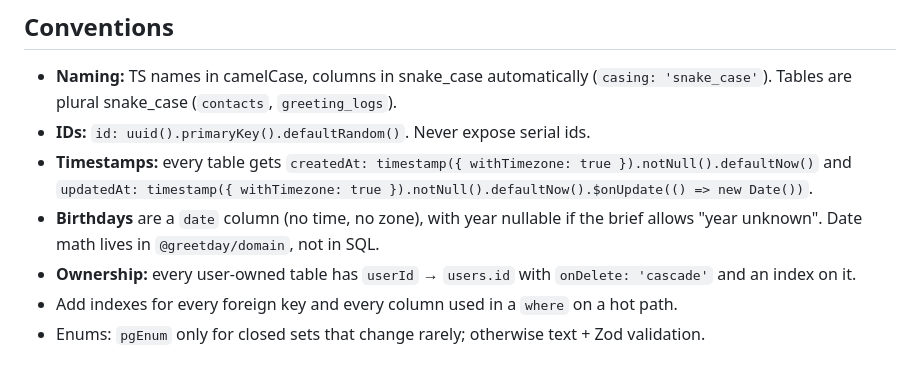
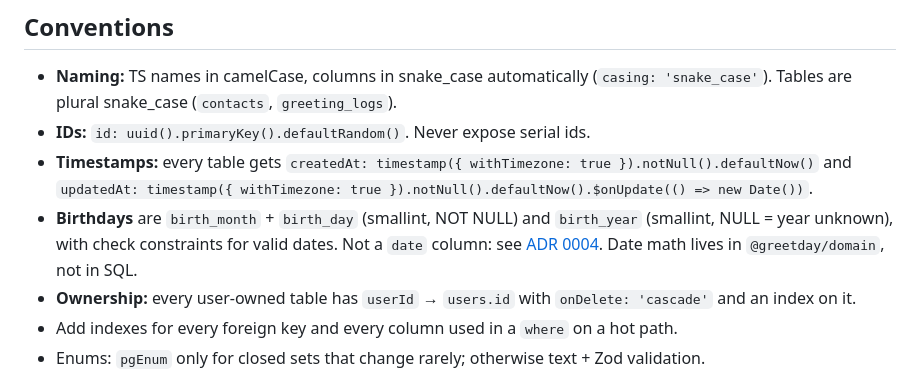
Before and after one commit to IgorKazakovDev/GreetDay, a Markdown page: libs/db/CLAUDE.md, the part around the change. Rendered like a GitHub page.

Commit message:
docs: MVP data model ADR (#44)
Co-Authored-By: Claude Opus 5.5 <noreply@anthropic.com>

```diff
--- a/libs/db/CLAUDE.md
+++ b/libs/db/CLAUDE.md
@@ -34,8 +34,9 @@ scripts/               assert-local-db.ts, seed.ts
 - **Timestamps:** every table gets
   `createdAt: timestamp({ withTimezone: true }).notNull().defaultNow()` and
   `updatedAt: timestamp({ withTimezone: true }).notNull().defaultNow().$onUpdate(() => new Date())`.
-- **Birthdays** are a `date` column (no time, no zone), with year nullable if the brief allows
-  "year unknown". Date math lives in `@greetday/domain`, not in SQL.
+- **Birthdays** are `birth_month` + `birth_day` (smallint, NOT NULL) and `birth_year` (smallint,
+  NULL = year unknown), with check constraints for valid dates. Not a `date` column: see
+  [ADR 0004](../../docs/decisions/0004-mvp-data-model.md). Date math lives in `@greetday/domain`, not in SQL.
 - **Ownership:** every user-owned table has `userId` → `users.id` with `onDelete: 'cascade'` and an index on it.
 - Add indexes for every foreign key and every column used in a `where` on a hot path.
 - Enums: `pgEnum` only for closed sets that change rarely; otherwise text + Zod validation.
```
Also changed, not shown: docs/decisions/0004-mvp-data-model.md (added, +64 -0 lines).
